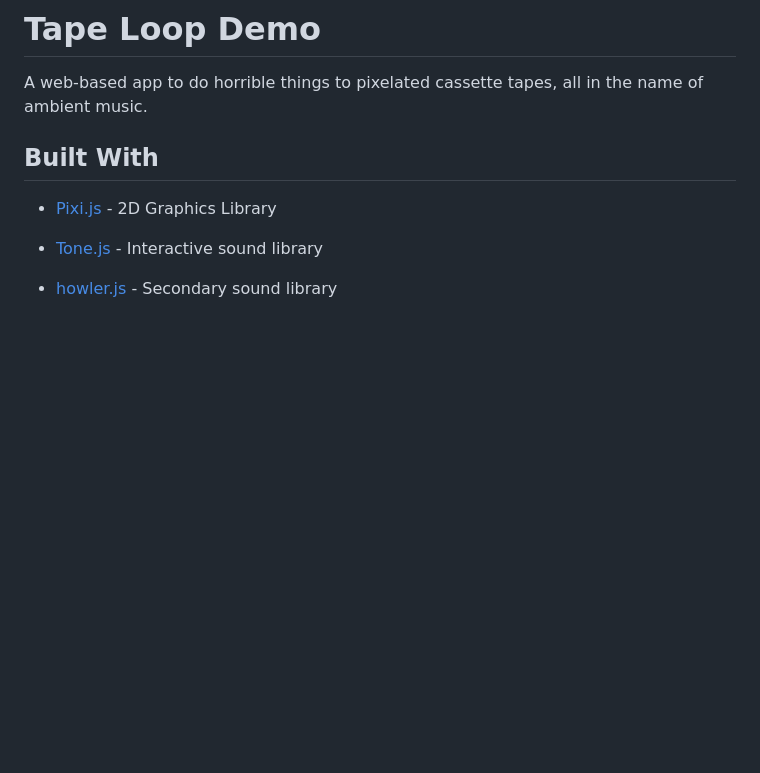
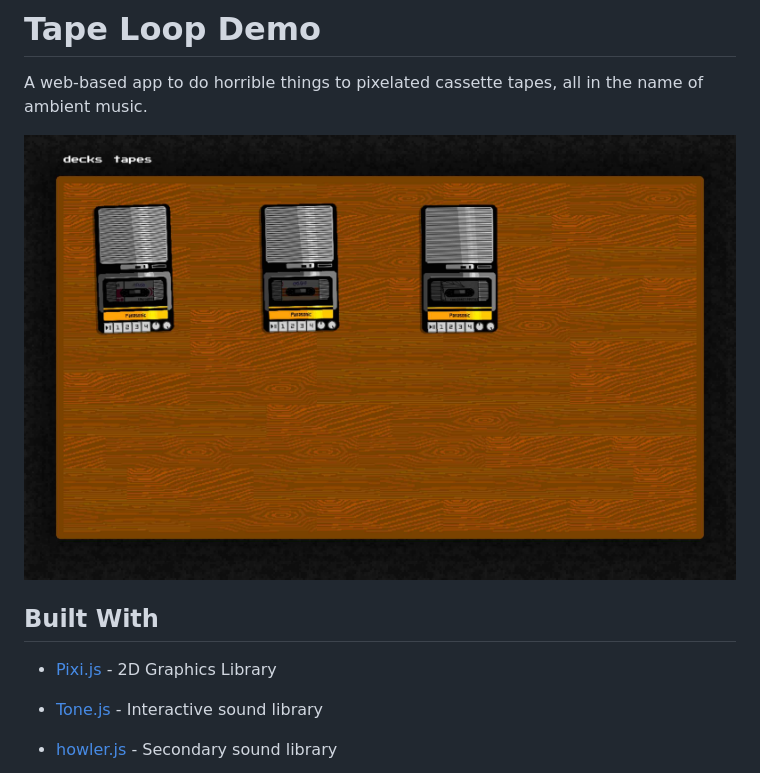
Before and after one commit to mwassen/tapeloopdemo, a Markdown page: readme.md, the part around the change. Drawn GitHub-style; pictures changed too: img/Screenshot1.jpeg (added); blank space fills up the shorter version.

Commit message:
Updated readme again

```diff
--- a/readme.md
+++ b/readme.md
@@ -5,6 +5,10 @@
 # Tape Loop Demo
 
 A web-based app to do horrible things to pixelated cassette tapes, all in the name of ambient music.
+
+
+
+![Screenshot1](./img/Screenshot1.jpeg)
 
 
 
```
